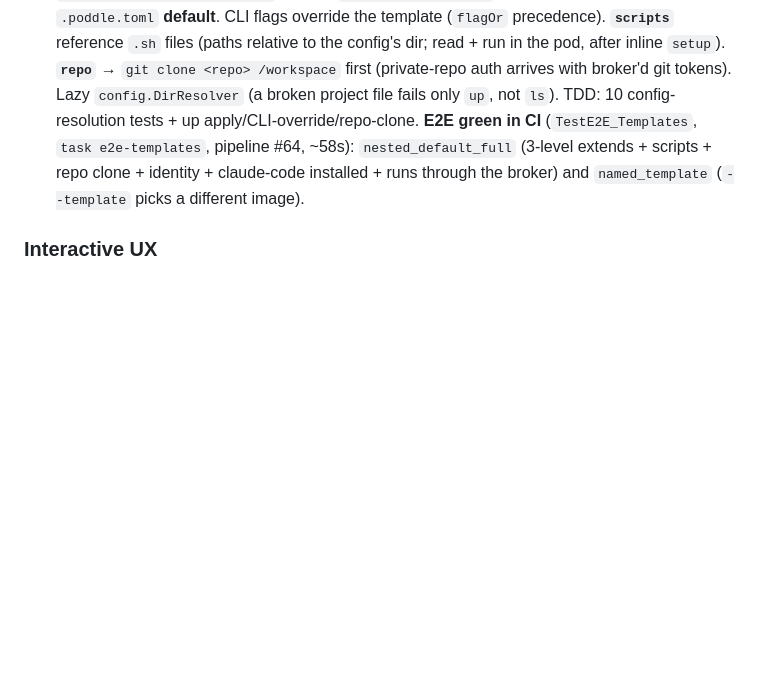
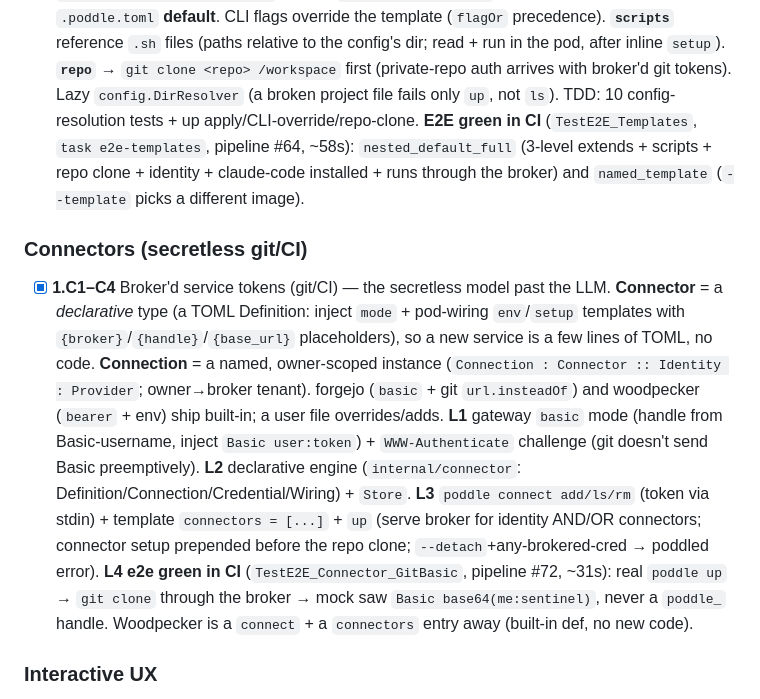
Before and after one commit to datadir-lab/poddle, a Markdown page: TASKS.md, the part around the change. Rendered like a GitHub page; blank space fills up the shorter version.

Commit message:
docs: connectors done — git-token brokering e2e green (pipeline #72)

```diff
--- a/TASKS.md
+++ b/TASKS.md
@@ -66,6 +66,10 @@ TDD unit: write the test, make it pass, `task ci` green, commit. Check it off.
 
 - [x] **1.T** `internal/config` + `up --template` + repo clone. Reusable pod blueprints (TOML, one file = one template named by filename): `image/size/harness/identity/repo/env/mounts/setup/scripts`. Compose via **`extends`** (string or list) — scalars override, lists append, maps merge; diamonds resolve, cycles error — across `~/.config/poddle/templates/`, project `.poddle/<name>.toml` (shadows user), and the root `.poddle.toml` **default**. CLI flags override the template (`flagOr` precedence). **`scripts`** reference `.sh` files (paths relative to the config's dir; read + run in the pod, after inline `setup`). **`repo`** → `git clone <repo> /workspace` first (private-repo auth arrives with broker'd git tokens). Lazy `config.DirResolver` (a broken project file fails only `up`, not `ls`). TDD: 10 config-resolution tests + up apply/CLI-override/repo-clone. **E2E green in CI** (`TestE2E_Templates`, `task e2e-templates`, pipeline #64, ~58s): `nested_default_full` (3-level extends + scripts + repo clone + identity + claude-code installed + runs through the broker) and `named_template` (`--template` picks a different image).
 
+### Connectors (secretless git/CI)
+
+- [x] **1.C1–C4** Broker'd service tokens (git/CI) — the secretless model past the LLM. **Connector** = a *declarative* type (a TOML Definition: inject `mode` + pod-wiring `env`/`setup` templates with `{broker}`/`{handle}`/`{base_url}` placeholders), so a new service is a few lines of TOML, no code. **Connection** = a named, owner-scoped instance (`Connection : Connector :: Identity : Provider`; owner→broker tenant). forgejo (`basic` + git `url.insteadOf`) and woodpecker (`bearer` + env) ship built-in; a user file overrides/adds. **L1** gateway `basic` mode (handle from Basic-username, inject `Basic user:token`) + `WWW-Authenticate` challenge (git doesn't send Basic preemptively). **L2** declarative engine (`internal/connector`: Definition/Connection/Credential/Wiring) + `Store`. **L3** `poddle connect add/ls/rm` (token via stdin) + template `connectors = [...]` + `up` (serve broker for identity AND/OR connectors; connector setup prepended before the repo clone; `--detach`+any-brokered-cred → poddled error). **L4 e2e green in CI** (`TestE2E_Connector_GitBasic`, pipeline #72, ~31s): real `poddle up` → `git clone` through the broker → mock saw `Basic base64(me:sentinel)`, never a `poddle_` handle. Woodpecker is a `connect` + a `connectors` entry away (built-in def, no new code).
+
 ### Interactive UX
 
 - [x] **1.E** `poddle up` without `--identity` on a TTY: arrow-key **select** an identity (`charmbracelet/huh`) — existing identities + "➕ Add a new identity" + "None — plain sandbox" (shown even with one). Add-new → provider select → name → auth, then it's used. Behind an `internal/prompt.Prompter` seam: real huh impl wired in `root` only when `x/term.IsTerminal` (else `App.Prompter` is nil), `FakePrompter` in tests. Non-TTY/`--detach`/explicit `--identity` skip the prompt (scripts/CI never hang). TDD: select-existing / add-new / none / detach-no-prompt / explicit-no-prompt.
```
